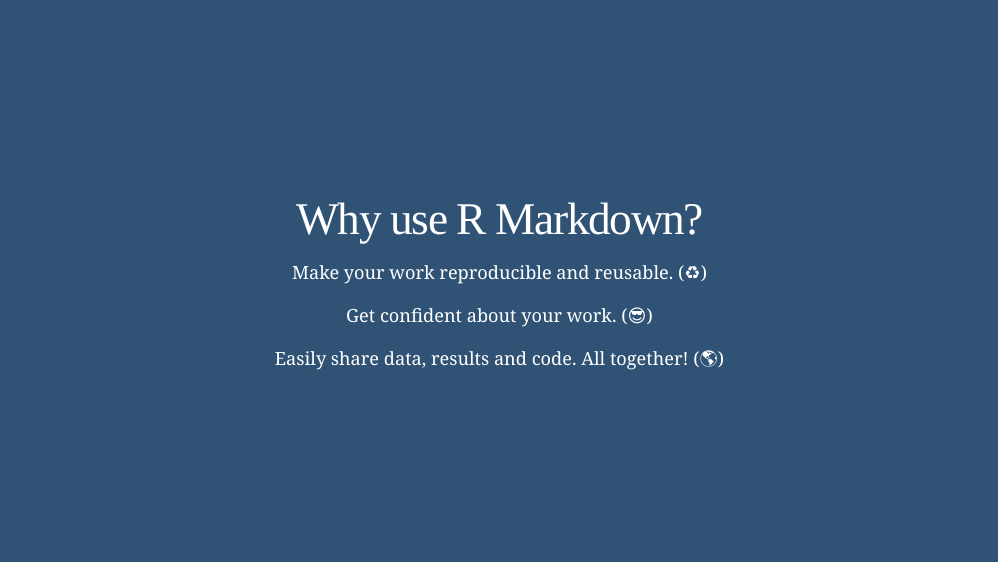
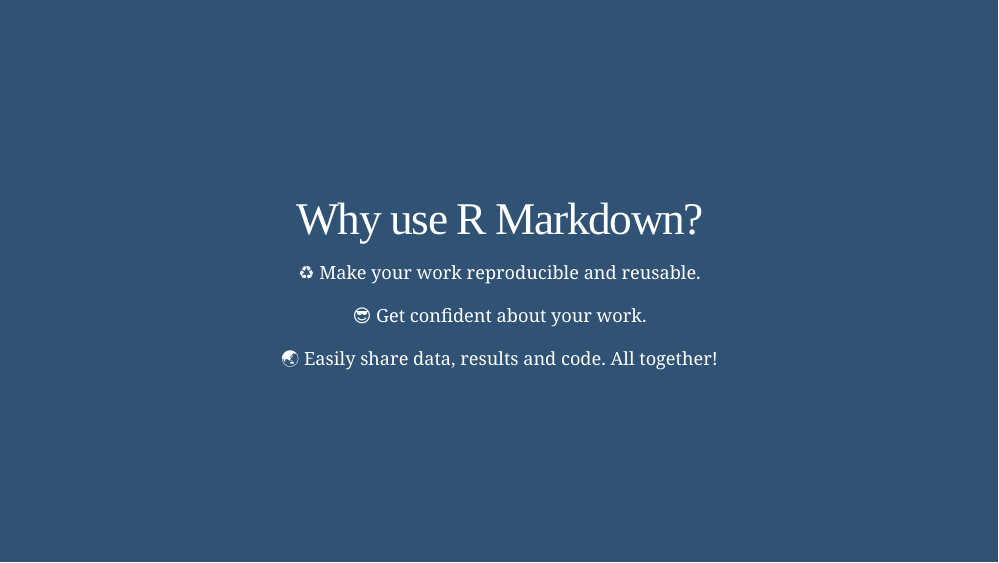
Before and after one commit to selcant/Rladies_Dammam_042021, an R Markdown document (slides/index.Rmd): page 6 of 17. The pictures show the slides in the output file slides/index.html that the author committed with the source; the slides are laid out offline by our stand-in for remark.js, each with all of its steps uncovered, in fonts that may differ from those the slides ask for, and without slide numbers, shadows or browser add-ons; a font, style sheet, LaTeX package, included part or bibliography that could not be used is replaced or left out.

Commit message:
changed emoji order

```diff
--- a/slides/index.Rmd
+++ b/slides/index.Rmd
@@ -133,15 +133,15 @@
 
 --
 
-Make your work reproducible and reusable. (`r emo::ji("recycle")`)
+`r emo::ji("recycle")` Make your work reproducible and reusable.
 
 --
 
-Get confident about your work. (`r emo::ji("sunglasses")`)
+`r emo::ji("sunglasses")` Get confident about your work.
 
 --
 
-Easily share data, results and code. All together! (`r emo::ji("globe")`)
+`r emo::ji("globe")` Easily share data, results and code. All together!
 
 ???
 
```
Also changed, not shown: slides/index.html, 3 other files.
